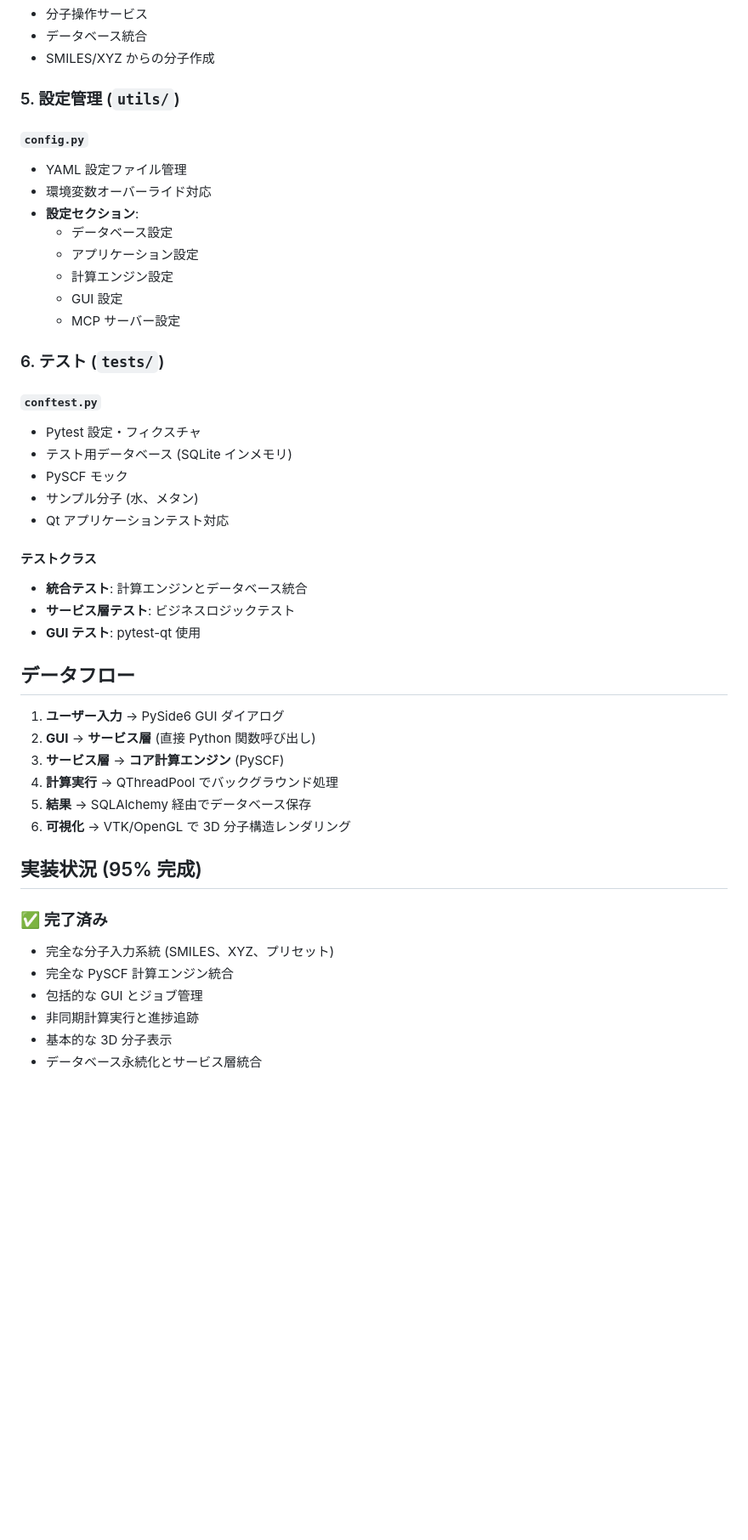
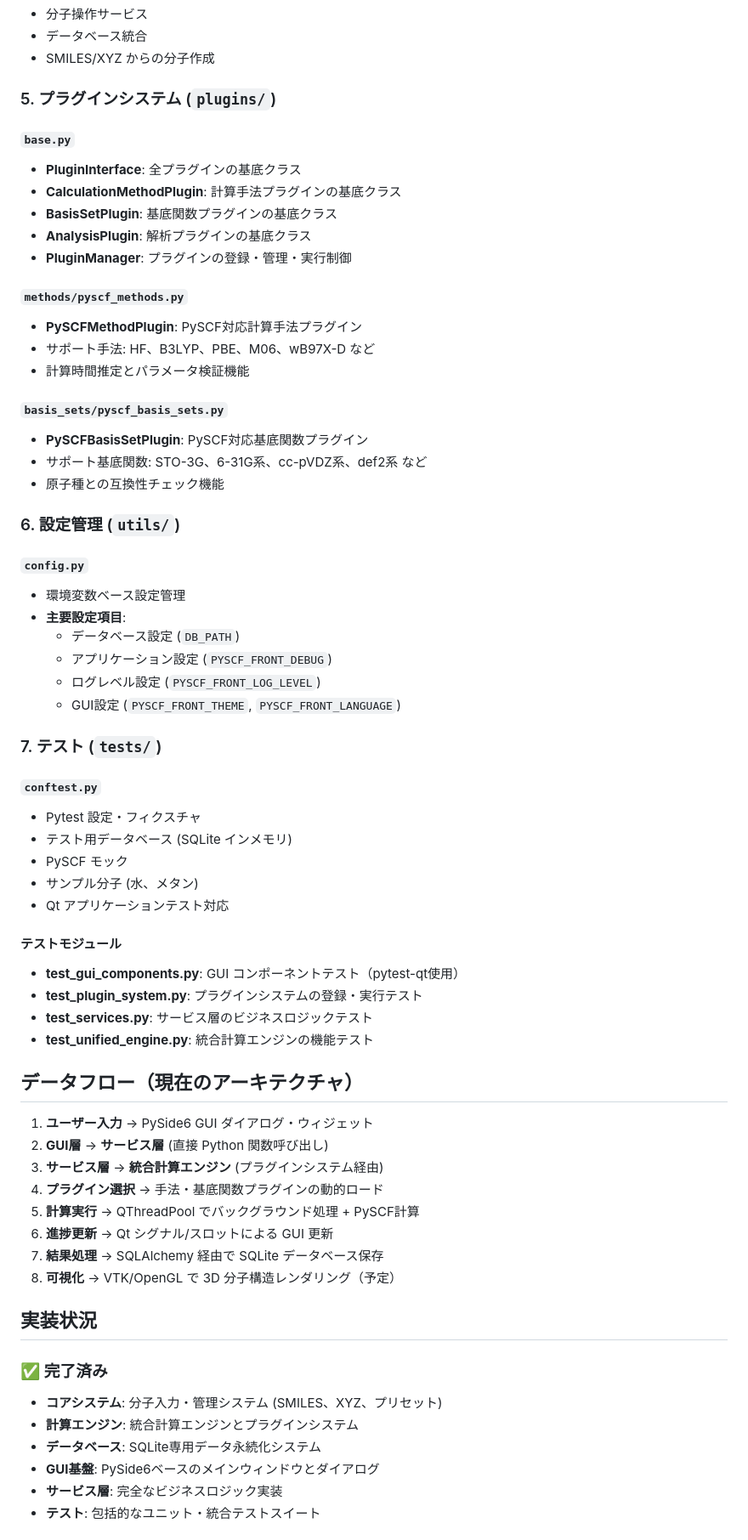
Before and after one commit to kam6y/PySCF_front, a Markdown page: PROJECT_STRUCTURE.md, the part around one of its changes. Shown at 85% size. GitHub-like rendering; blank space fills up the shorter version.

Commit message:
PROJECT_STRUCTURE.mdの概要とアーキテクチャ概要を更新し、プラグインシステムやSQLite専用のデータベースに関する情報を追加。ディレクトリ構成やテストモジュールの詳細を整理し、開発環境の設定手順を明確化。

```diff
--- a/PROJECT_STRUCTURE.md
+++ b/PROJECT_STRUCTURE.md
@@ -186,19 +212,36 @@ PySCF_native_app/
 - データベース統合
 - SMILES/XYZ からの分子作成
 
-### 5. 設定管理 (`utils/`)
+### 5. プラグインシステム (`plugins/`)
+
+#### `base.py`
+- **PluginInterface**: 全プラグインの基底クラス
+- **CalculationMethodPlugin**: 計算手法プラグインの基底クラス
+- **BasisSetPlugin**: 基底関数プラグインの基底クラス
+- **AnalysisPlugin**: 解析プラグインの基底クラス
+- **PluginManager**: プラグインの登録・管理・実行制御
+
+#### `methods/pyscf_methods.py`
+- **PySCFMethodPlugin**: PySCF対応計算手法プラグイン
+- サポート手法: HF、B3LYP、PBE、M06、wB97X-D など
+- 計算時間推定とパラメータ検証機能
+
+#### `basis_sets/pyscf_basis_sets.py`
+- **PySCFBasisSetPlugin**: PySCF対応基底関数プラグイン
+- サポート基底関数: STO-3G、6-31G系、cc-pVDZ系、def2系 など
+- 原子種との互換性チェック機能
+
+### 6. 設定管理 (`utils/`)
 
 #### `config.py`
-- YAML 設定ファイル管理
-- 環境変数オーバーライド対応
-- **設定セクション**:
-  - データベース設定
-  - アプリケーション設定
-  - 計算エンジン設定
-  - GUI 設定
-  - MCP サーバー設定
+- 環境変数ベース設定管理
+- **主要設定項目**:
+  - データベース設定 (`DB_PATH`)
+  - アプリケーション設定 (`PYSCF_FRONT_DEBUG`)
+  - ログレベル設定 (`PYSCF_FRONT_LOG_LEVEL`)
+  - GUI設定 (`PYSCF_FRONT_THEME`, `PYSCF_FRONT_LANGUAGE`)
 
-### 6. テスト (`tests/`)
+### 7. テスト (`tests/`)
 
 #### `conftest.py`
 - Pytest 設定・フィクスチャ
@@ -207,27 +250,30 @@ PySCF_native_app/
 - サンプル分子 (水、メタン)
 - Qt アプリケーションテスト対応
 
-#### テストクラス
-- **統合テスト**: 計算エンジンとデータベース統合
-- **サービス層テスト**: ビジネスロジックテスト
-- **GUI テスト**: pytest-qt 使用
+#### テストモジュール
+- **test_gui_components.py**: GUI コンポーネントテスト（pytest-qt使用）
+- **test_plugin_system.py**: プラグインシステムの登録・実行テスト
+- **test_services.py**: サービス層のビジネスロジックテスト
+- **test_unified_engine.py**: 統合計算エンジンの機能テスト
 
-## データフロー
+## データフロー（現在のアーキテクチャ）
 
-1. **ユーザー入力** → PySide6 GUI ダイアログ
-2. **GUI** → **サービス層** (直接 Python 関数呼び出し)
-3. **サービス層** → **コア計算エンジン** (PySCF)
-4. **計算実行** → QThreadPool でバックグラウンド処理
-5. **結果** → SQLAlchemy 経由でデータベース保存
-6. **可視化** → VTK/OpenGL で 3D 分子構造レンダリング
+1. **ユーザー入力** → PySide6 GUI ダイアログ・ウィジェット
+2. **GUI層** → **サービス層** (直接 Python 関数呼び出し)
+3. **サービス層** → **統合計算エンジン** (プラグインシステム経由)
+4. **プラグイン選択** → 手法・基底関数プラグインの動的ロード
+5. **計算実行** → QThreadPool でバックグラウンド処理 + PySCF計算
+6. **進捗更新** → Qt シグナル/スロットによる GUI 更新
+7. **結果処理** → SQLAlchemy 経由で SQLite データベース保存
+8. **可視化** → VTK/OpenGL で 3D 分子構造レンダリング（予定）
 
-## 実装状況 (95% 完成)
+## 実装状況
 
 ### ✅ 完了済み
-- 完全な分子入力系統 (SMILES、XYZ、プリセット)
-- 完全な PySCF 計算エンジン統合
-- 包括的な GUI とジョブ管理
-- 非同期計算実行と進捗追跡
-- 基本的な 3D 分子表示
-- データベース永続化とサービス層統合
+- **コアシステム**: 分子入力・管理システム (SMILES、XYZ、プリセット)
+- **計算エンジン**: 統合計算エンジンとプラグインシステム
+- **データベース**: SQLite専用データ永続化システム
+- **GUI基盤**: PySide6ベースのメインウィンドウとダイアログ
+- **サービス層**: 完全なビジネスロジック実装
+- **テスト**: 包括的なユニット・統合テストスイート
 
```
Also changed, not shown: other parts of PROJECT_STRUCTURE.md (+122 -46 lines).
